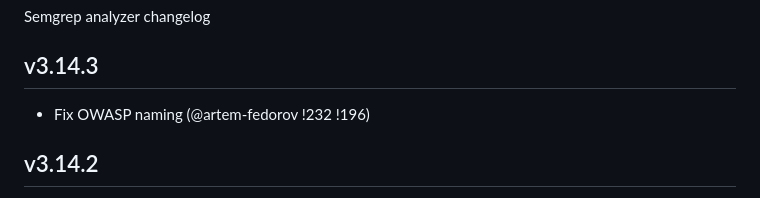
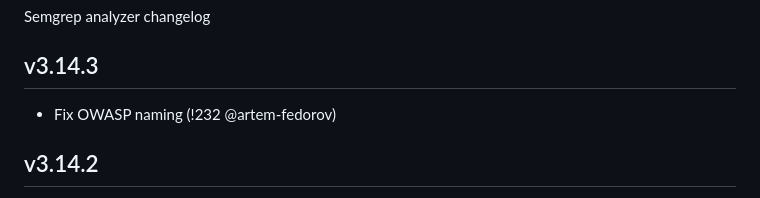
Before and after one commit to liam-ng/gitlab-semgrep-rules, a Markdown page: CHANGELOG.md, the part around the change. GitHub-like rendering.

Commit message:
chore: fix changelog MR IID

```diff
--- a/CHANGELOG.md
+++ b/CHANGELOG.md
@@ -1,7 +1,7 @@
 Semgrep analyzer changelog
 
 ## v3.14.3
-- Fix OWASP naming (@artem-fedorov !232 !196)
+- Fix OWASP naming (!232 @artem-fedorov)
 
 ## v3.14.2
 - upgrade `gitlab.com/gitlab-org/security-products/analyzers/command` version [`v1.10.1` => [`v1.10.2`](https://gitlab.com/gitlab-org/security-products/analyzers/command/-/releases/v1.10.2)] (!226)
```
